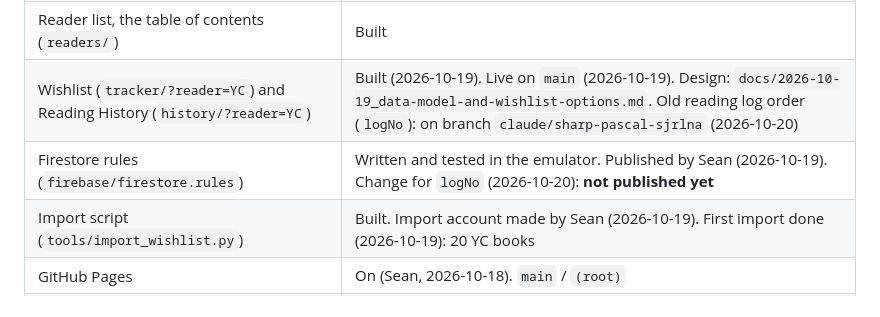
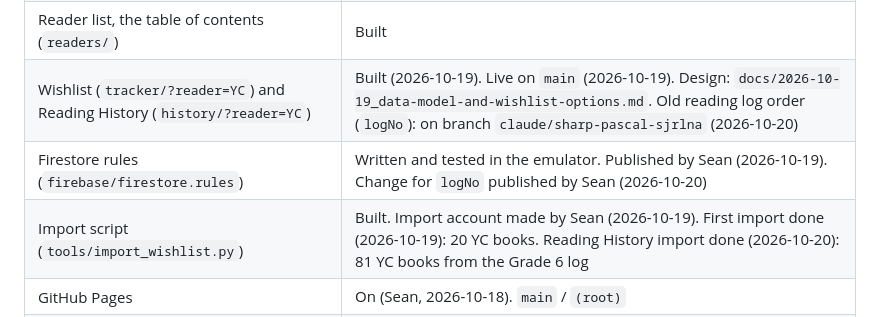
Before and after one commit to seanlin-larc/reads, a Markdown page: README.md, the part around the change. Rendered like a GitHub page.

Commit message:
Claude: record rules publish and Reading History import (81 YC books)
Co-Authored-By: Claude Opus 5.5 <noreply@anthropic.com>
Claude-Session: https://claude.ai/code/session_014VDTTdCJtDKjM7XZHNXK6P

```diff
--- a/README.md
+++ b/README.md
@@ -13,8 +13,8 @@ Family reading trackers: wishlists, library holds and checkouts, for each family
 | Sign-in page (`index.html`) | Built. Uses the `family-reading` project |
 | Reader list, the table of contents (`readers/`) | Built |
 | Wishlist (`tracker/?reader=YC`) and Reading History (`history/?reader=YC`) | Built (2026-10-19). Live on `main` (2026-10-19). Design: `docs/2026-10-19_data-model-and-wishlist-options.md`. Old reading log order (`logNo`): on branch `claude/sharp-pascal-sjrlna` (2026-10-20) |
-| Firestore rules (`firebase/firestore.rules`) | Written and tested in the emulator. Published by Sean (2026-10-19). Change for `logNo` (2026-10-20): **not published yet** |
-| Import script (`tools/import_wishlist.py`) | Built. Import account made by Sean (2026-10-19). First import done (2026-10-19): 20 YC books |
+| Firestore rules (`firebase/firestore.rules`) | Written and tested in the emulator. Published by Sean (2026-10-19). Change for `logNo` published by Sean (2026-10-20) |
+| Import script (`tools/import_wishlist.py`) | Built. Import account made by Sean (2026-10-19). First import done (2026-10-19): 20 YC books. Reading History import done (2026-10-20): 81 YC books from the Grade 6 log |
 | GitHub Pages | On (Sean, 2026-10-18). `main` / `(root)` |
 | Tests | `tests/run.py`: 77 of 77 passed (2026-10-20), fake Firebase. `tests/rules_test.py`: 42 of 42 passed (2026-10-20), Firebase emulators |
 
```
Also changed, not shown: CLAUDE.md (+2 -2 lines).
